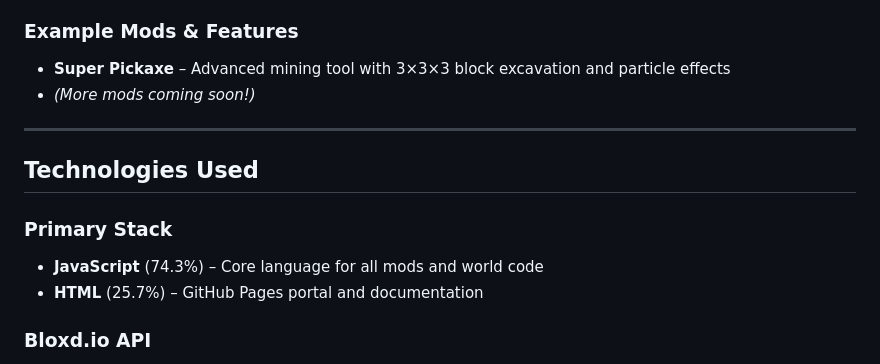
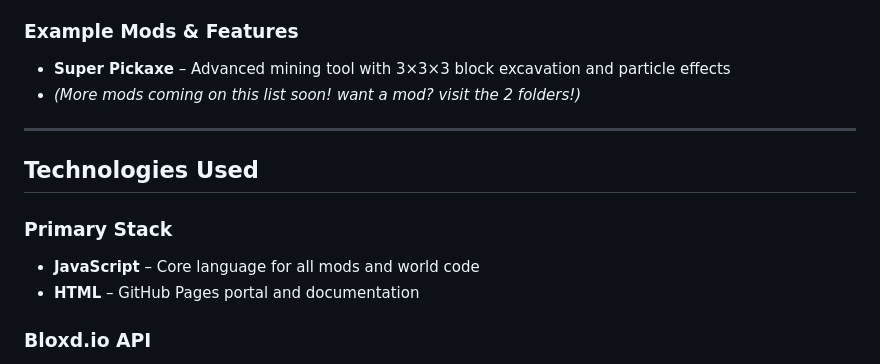
Before and after one commit to Shahadah-studs/BloxdModGathering, a Markdown page: README.md, the part around the change. Drawn GitHub-style.

Commit message:
Revise README for mod features and tech stack
Updated mod list description and clarified technology stack.

```diff
--- a/README.md
+++ b/README.md
@@ -111,15 +111,15 @@ Feel free to create new mods or code snippets! See the [Contributing](#contribut
 ### Example Mods & Features
 
 - **Super Pickaxe** – Advanced mining tool with 3×3×3 block excavation and particle effects
-- *(More mods coming soon!)*
+- *(More mods coming on this list  soon! want a mod? visit the 2 folders!)*
 
 ---
 
 ## Technologies Used
 
 ### Primary Stack
-- **JavaScript** (74.3%) – Core language for all mods and world code
-- **HTML** (25.7%) – GitHub Pages portal and documentation
+- **JavaScript** – Core language for all mods and world code
+- **HTML**  – GitHub Pages portal and documentation
 
 ### Bloxd.io API
 - `api.getHeldItem()` – Retrieve player's held item
```
